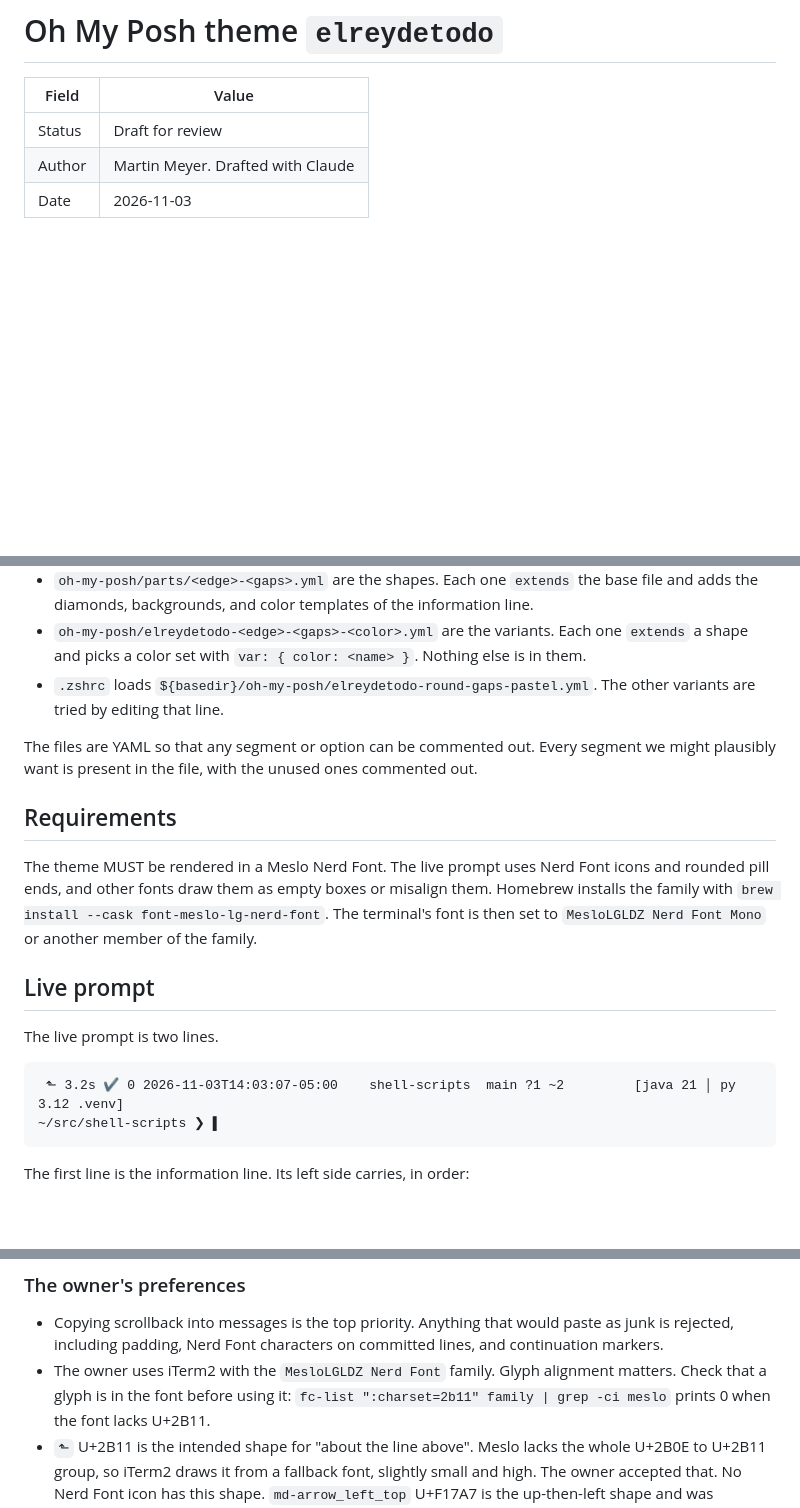
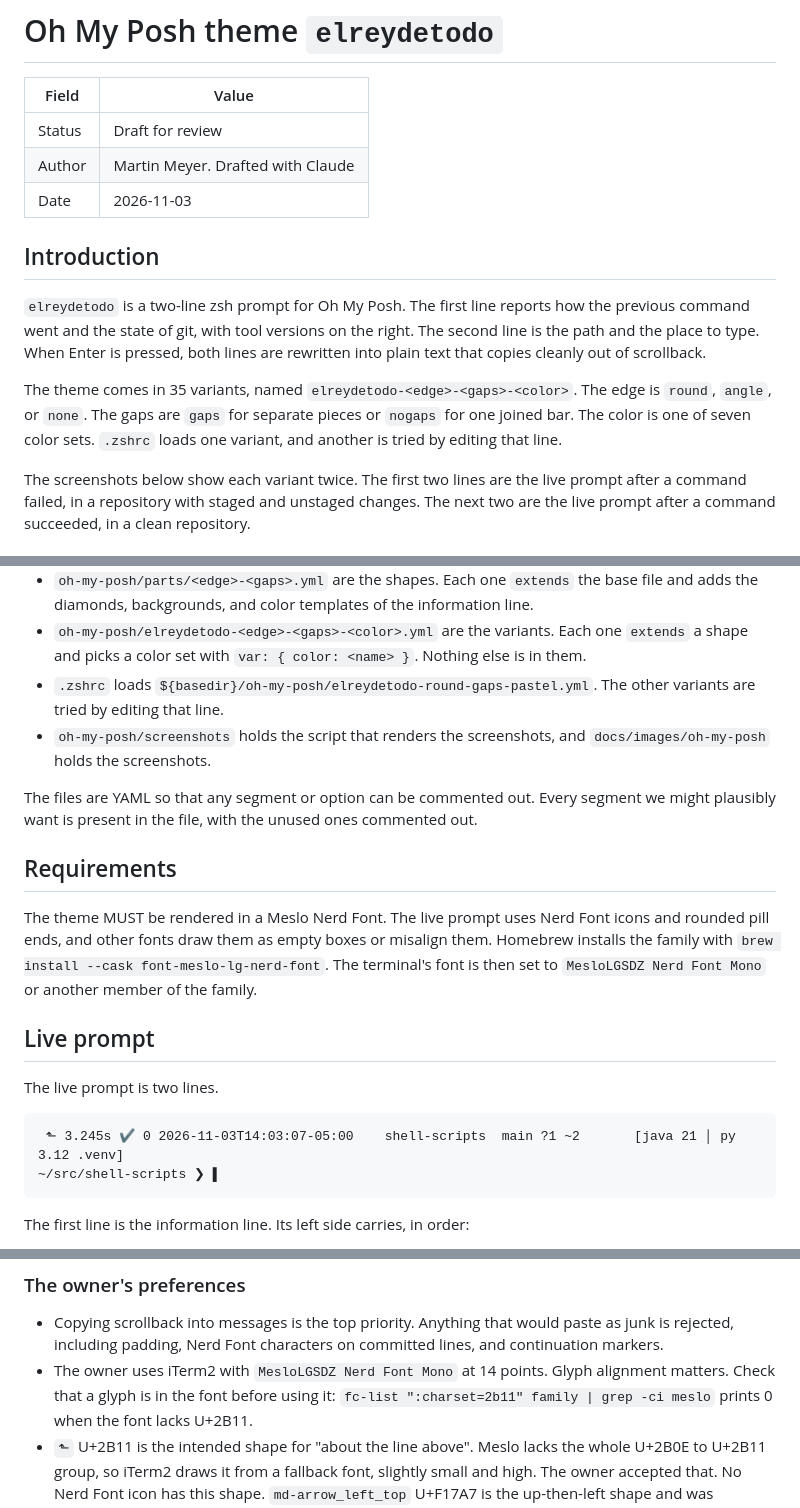
Before and after one commit to elreydetodo/shell-scripts, a Markdown page: docs/oh-my-posh-theme.md, 3 parts joined by grey strips. GitHub-like rendering; blank space fills up the shorter version.

````diff
--- a/docs/oh-my-posh-theme.md
+++ b/docs/oh-my-posh-theme.md
@@ -5,3 +5,20 @@
 | Status | Draft for review |
 | Author | Martin Meyer. Drafted with Claude |
 | Date | 2026-11-03 |
+
+## Introduction
+
+`elreydetodo` is a two-line zsh prompt for Oh My Posh. The first line reports how the previous
+command went and the state of git, with tool versions on the right. The second line is the path
+and the place to type. When Enter is pressed, both lines are rewritten into plain text that copies
+cleanly out of scrollback.
+
+The theme comes in 35 variants, named `elreydetodo-<edge>-<gaps>-<color>`. The edge is `round`,
+`angle`, or `none`. The gaps are `gaps` for separate pieces or `nogaps` for one joined bar. The
+color is one of seven color sets. `.zshrc` loads one variant, and another is tried by editing that
+line.
+
+The screenshots below show each variant twice. The first two lines are the live prompt after a
+command failed, in a repository with staged and unstaged changes. The next two are the live prompt
+after a command succeeded, in a clean repository.
+
@@ -29,6 +94,8 @@ Two terms are used throughout:
   and picks a color set with `var: { color: <name> }`. Nothing else is in them.
 - `.zshrc` loads `${basedir}/oh-my-posh/elreydetodo-round-gaps-pastel.yml`. The other variants are
   tried by editing that line.
+- `oh-my-posh/screenshots` holds the script that renders the screenshots, and
+  `docs/images/oh-my-posh` holds the screenshots.
 
 The files are YAML so that any segment or option can be commented out. Every segment we might
 plausibly want is present in the file, with the unused ones commented out.
@@ -38,14 +105,14 @@ plausibly want is present in the file, with the unused ones commented out.
 The theme MUST be rendered in a Meslo Nerd Font. The live prompt uses Nerd Font icons and rounded
 pill ends, and other fonts draw them as empty boxes or misalign them. Homebrew installs the
 family with `brew install --cask font-meslo-lg-nerd-font`. The terminal's font is then set to
-`MesloLGLDZ Nerd Font Mono` or another member of the family.
+`MesloLGSDZ Nerd Font Mono` or another member of the family.
 
 ## Live prompt
 
 The live prompt is two lines.
 
 ```
- ⬑ 3.2s ✔ 0 2026-11-03T14:03:07-05:00    shell-scripts  main ?1 ~2         [java 21 │ py 3.12 .venv]
+ ⬑ 3.245s ✔ 0 2026-11-03T14:03:07-05:00    shell-scripts  main ?1 ~2       [java 21 │ py 3.12 .venv]
 ~/src/shell-scripts ❯ ▌
 ```
 
@@ -258,8 +325,8 @@ designing it, so that none of it has to be rediscovered.
 
 - Copying scrollback into messages is the top priority. Anything that would paste as junk is
   rejected, including padding, Nerd Font characters on committed lines, and continuation markers.
-- The owner uses iTerm2 with the `MesloLGLDZ Nerd Font` family. Glyph alignment matters. Check
-  that a glyph is in the font before using it:
+- The owner uses iTerm2 with `MesloLGSDZ Nerd Font Mono` at 14 points. Glyph alignment matters.
+  Check that a glyph is in the font before using it:
   `fc-list ":charset=2b11" family | grep -ci meslo` prints 0 when the font lacks U+2B11.
 - `⬑` U+2B11 is the intended shape for "about the line above". Meslo lacks the whole U+2B0E to
   U+2B11 group, so iTerm2 draws it from a fallback font, slightly small and high. The owner
````
Also changed, not shown: other parts of docs/oh-my-posh-theme.md (+49 -1 lines), docs/images/oh-my-posh/angle.png (added), docs/images/oh-my-posh/committed.png (added), docs/images/oh-my-posh/none.png (added), docs/images/oh-my-posh/round.png (added), 2 other files.
